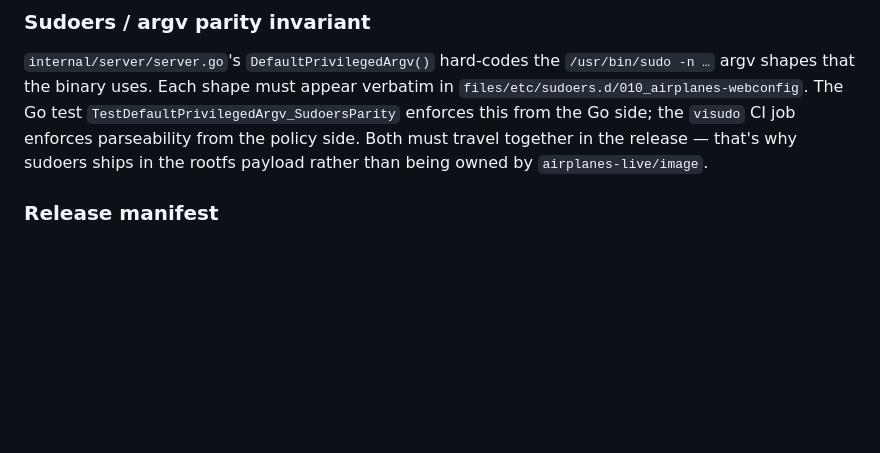
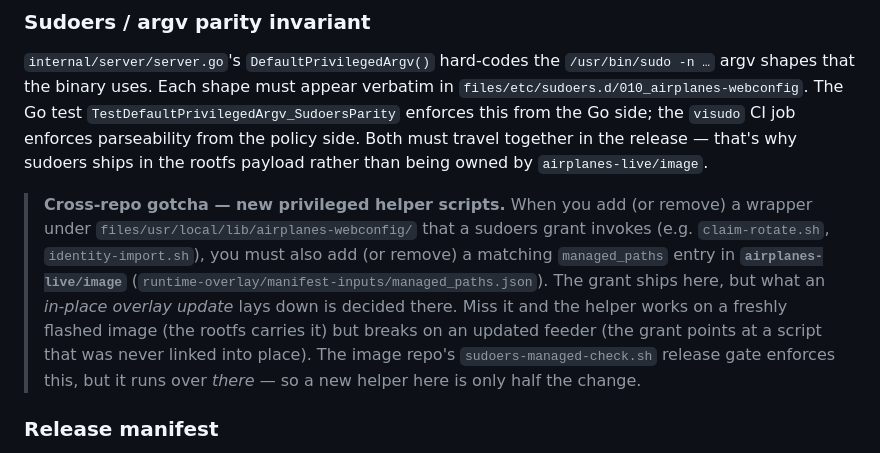
Before and after one commit to airplanes-live/image-webconfig, a Markdown page: .claude/CLAUDE.md, the part around the change. Drawn GitHub-style; blank space fills up the shorter version.

Commit message:
docs(claude): note the cross-repo managed_paths step for privileged helpers
Adding or removing a webconfig wrapper that a sudoers grant invokes also
needs a matching managed_paths entry in airplanes-live/image, or it works
on a fresh flash but breaks on an in-place overlay update. Record the
gotcha next to the sudoers-parity note so the next person updates both
halves; the image repo's sudoers-managed-check gate is the enforcement.

```diff
--- a/.claude/CLAUDE.md
+++ b/.claude/CLAUDE.md
@@ -68,6 +68,8 @@ scripts/lib/install-common.sh   shared resolution + download + verify helpers
 
 `internal/server/server.go`'s `DefaultPrivilegedArgv()` hard-codes the `/usr/bin/sudo -n …` argv shapes that the binary uses. Each shape must appear verbatim in `files/etc/sudoers.d/010_airplanes-webconfig`. The Go test `TestDefaultPrivilegedArgv_SudoersParity` enforces this from the Go side; the `visudo` CI job enforces parseability from the policy side. Both must travel together in the release — that's why sudoers ships in the rootfs payload rather than being owned by `airplanes-live/image`.
 
+> **Cross-repo gotcha — new privileged helper scripts.** When you add (or remove) a wrapper under `files/usr/local/lib/airplanes-webconfig/` that a sudoers grant invokes (e.g. `claim-rotate.sh`, `identity-import.sh`), you must also add (or remove) a matching `managed_paths` entry in **`airplanes-live/image`** (`runtime-overlay/manifest-inputs/managed_paths.json`). The grant ships here, but what an *in-place overlay update* lays down is decided there. Miss it and the helper works on a freshly flashed image (the rootfs carries it) but breaks on an updated feeder (the grant points at a script that was never linked into place). The image repo's `sudoers-managed-check.sh` release gate enforces this, but it runs over *there* — so a new helper here is only half the change.
+
 ### Release manifest
 
 `manifest.json` records `version`, `kind` (`stable` or `dev`), `commit_sha`, `build_date`, `arches`. Build-mode hard-fails if `commit_sha` doesn't match the cloned source HEAD (prevents a baked image whose binary doesn't match the rootfs payload), and writes the manifest to `/etc/airplanes/webconfig-release.json` so `/health` can report which release is installed.
```
